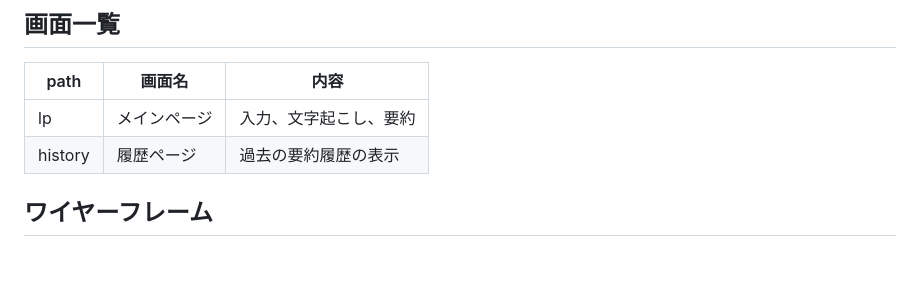
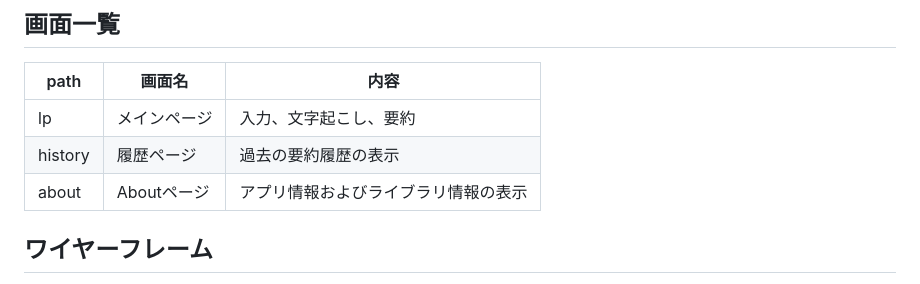
Before and after one commit to mie-u-psd-2026/mu-psd05, a Markdown page: design-document-page.md, the part around the change. Rendered like a GitHub page; blank space fills up the shorter version.

Commit message:
change: Aboutページを追加

```diff
--- a/design-document-page.md
+++ b/design-document-page.md
@@ -6,6 +6,7 @@
 | ------- | ------------ | ---------------------- |
 | lp      | メインページ | 入力、文字起こし、要約 |
 | history | 履歴ページ   | 過去の要約履歴の表示   |
+| about   | Aboutページ  | アプリ情報およびライブラリ情報の表示 |
 
 ## ワイヤーフレーム
 
```
